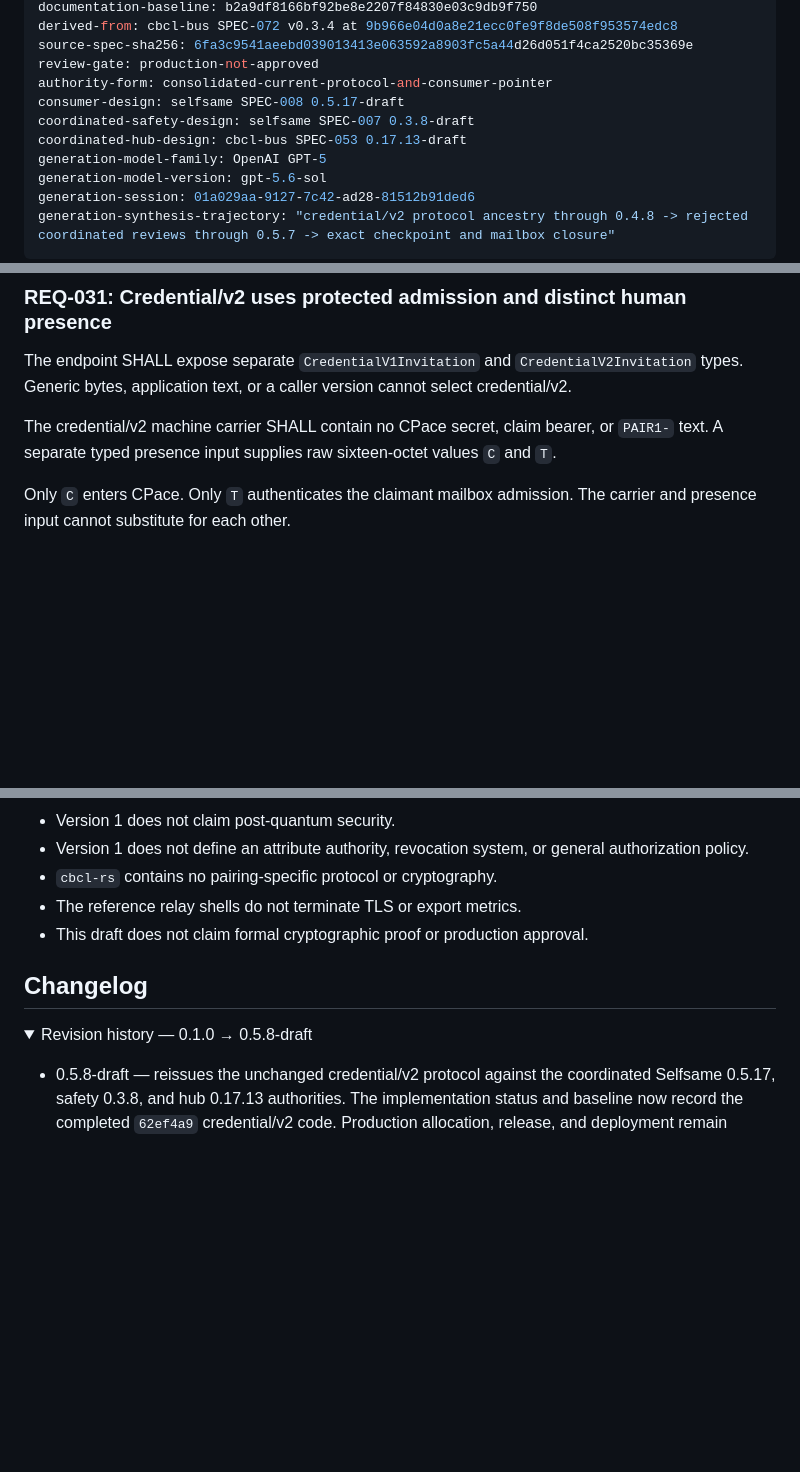
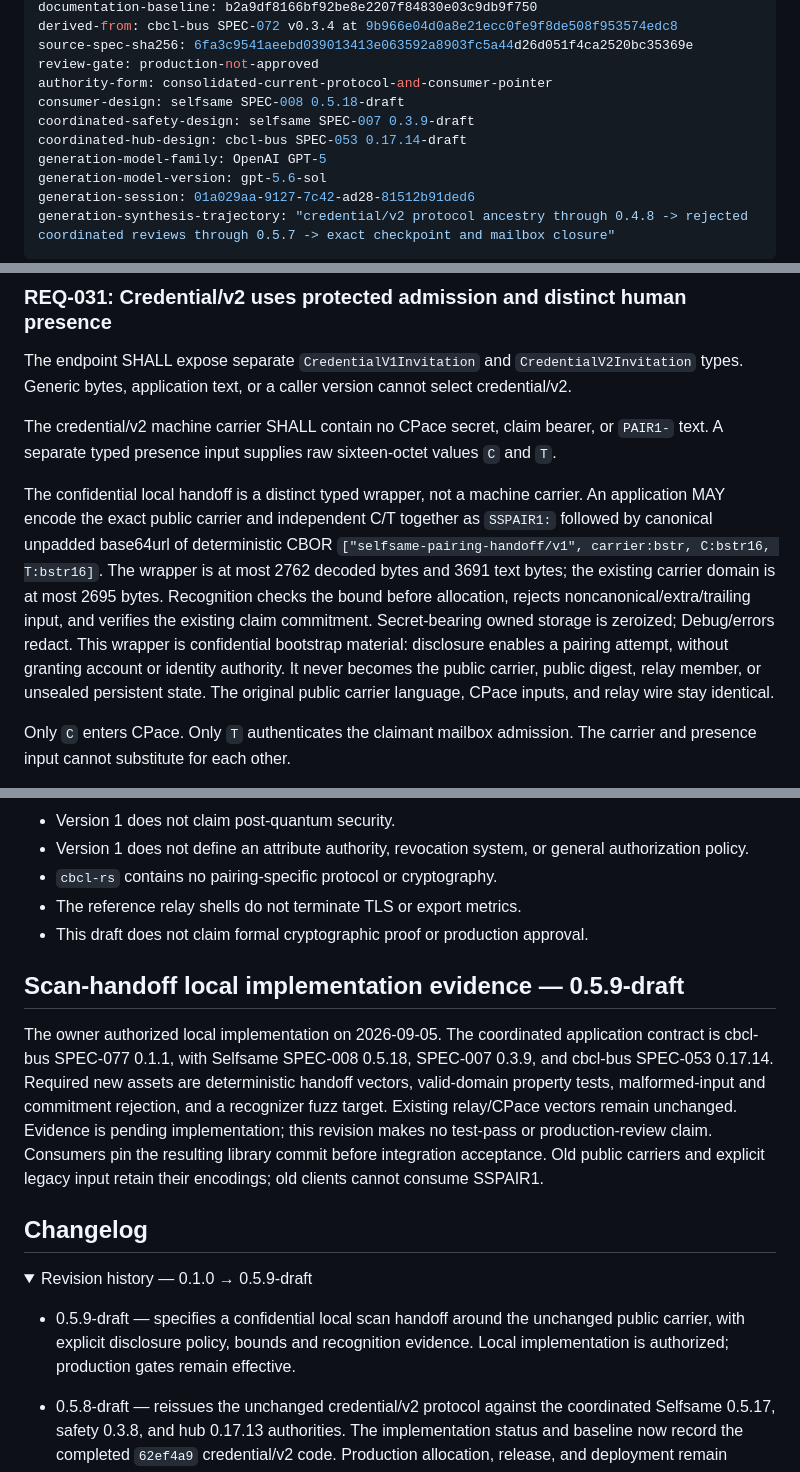
Before and after one commit to anuna-research/cbcl-pairing, a Markdown page: specs/SPEC-001-reusable-blind-pairing.md, 3 parts joined by grey strips. GitHub-like rendering; folded sections open; blank space fills up the shorter version.

Commit message:
Specify confidential credential v2 scan handoff

```diff
--- a/specs/SPEC-001-reusable-blind-pairing.md
+++ b/specs/SPEC-001-reusable-blind-pairing.md
@@ -14,9 +14,9 @@ derived-from: cbcl-bus SPEC-072 v0.3.4 at 9b966e04d0a8e21ecc0fe9f8de508f953574ed
 source-spec-sha256: 6fa3c9541aeebd039013413e063592a8903fc5a44d26d051f4ca2520bc35369e
 review-gate: production-not-approved
 authority-form: consolidated-current-protocol-and-consumer-pointer
-consumer-design: selfsame SPEC-008 0.5.17-draft
-coordinated-safety-design: selfsame SPEC-007 0.3.8-draft
-coordinated-hub-design: cbcl-bus SPEC-053 0.17.13-draft
+consumer-design: selfsame SPEC-008 0.5.18-draft
+coordinated-safety-design: selfsame SPEC-007 0.3.9-draft
+coordinated-hub-design: cbcl-bus SPEC-053 0.17.14-draft
 generation-model-family: OpenAI GPT-5
 generation-model-version: gpt-5.6-sol
 generation-session: 01a029aa-9127-7c42-ad28-81512b91ded6
@@ -1482,6 +1482,19 @@ The credential/v2 machine carrier SHALL contain no CPace secret, claim bearer,
 or `PAIR1-` text. A separate typed presence input supplies raw sixteen-octet
 values `C` and `T`.
 
+The confidential local handoff is a distinct typed wrapper, not a machine carrier.
+An application MAY encode the exact public carrier and independent C/T together as
+`SSPAIR1:` followed by canonical unpadded base64url of deterministic CBOR
+`["selfsame-pairing-handoff/v1", carrier:bstr, C:bstr16, T:bstr16]`.
+The wrapper is at most 2762 decoded bytes and 3691 text bytes; the existing
+carrier domain is at most 2695 bytes. Recognition checks the bound before
+allocation, rejects noncanonical/extra/trailing input, and verifies the existing
+claim commitment. Secret-bearing owned storage is zeroized; Debug/errors redact.
+This wrapper is confidential bootstrap material: disclosure enables a pairing
+attempt, without granting account or identity authority. It never becomes the
+public carrier, public digest, relay member, or unsealed persistent state.
+The original public carrier language, CPace inputs, and relay wire stay identical.
+
 Only `C` enters CPace. Only `T` authenticates the claimant mailbox admission.
 The carrier and presence input cannot substitute for each other.
 
@@ -2389,10 +2402,24 @@ required Tier-1 review.
 - The reference relay shells do not terminate TLS or export metrics.
 - This draft does not claim formal cryptographic proof or production approval.
 
+## Scan-handoff local implementation evidence — 0.5.9-draft
+
+The owner authorized local implementation on 2026-09-05. The coordinated
+application contract is cbcl-bus SPEC-077 0.1.1, with Selfsame SPEC-008 0.5.18,
+SPEC-007 0.3.9, and cbcl-bus SPEC-053 0.17.14.
+Required new assets are deterministic handoff vectors, valid-domain property
+tests, malformed-input and commitment rejection, and a recognizer fuzz target.
+Existing relay/CPace vectors remain unchanged. Evidence is pending implementation;
+this revision makes no test-pass or production-review claim. Consumers pin the
+resulting library commit before integration acceptance. Old public carriers and
+explicit legacy input retain their encodings; old clients cannot consume SSPAIR1.
+
 ## Changelog
 
 <details>
-<summary>Revision history — 0.1.0 → 0.5.8-draft</summary>
+<summary>Revision history — 0.1.0 → 0.5.9-draft</summary>
+
+- 0.5.9-draft — specifies a confidential local scan handoff around the unchanged public carrier, with explicit disclosure policy, bounds and recognition evidence. Local implementation is authorized; production gates remain effective.
 
 - 0.5.8-draft — reissues the unchanged credential/v2 protocol against the
   coordinated Selfsame 0.5.17, safety 0.3.8, and hub 0.17.13 authorities. The
```
Also changed, not shown: other parts of specs/SPEC-001-reusable-blind-pairing.md (+7 -7 lines).
